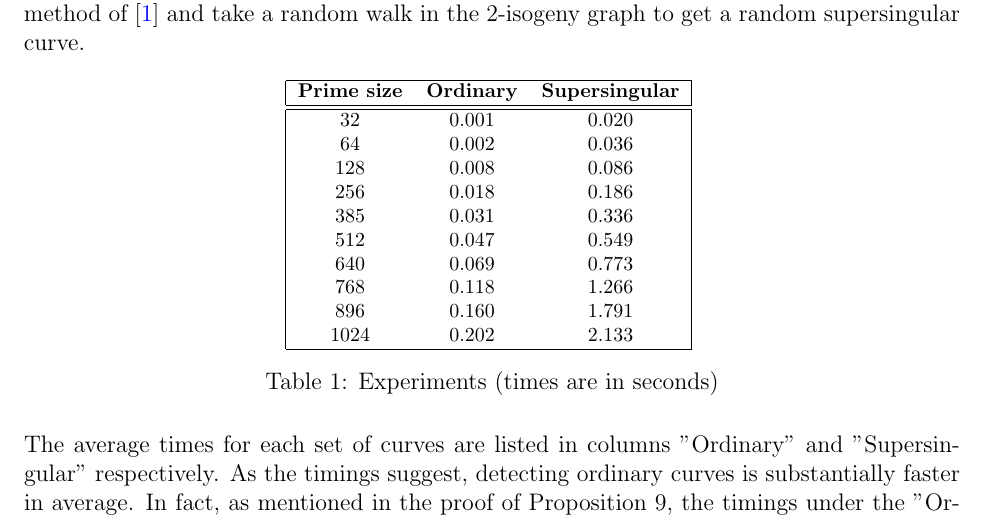
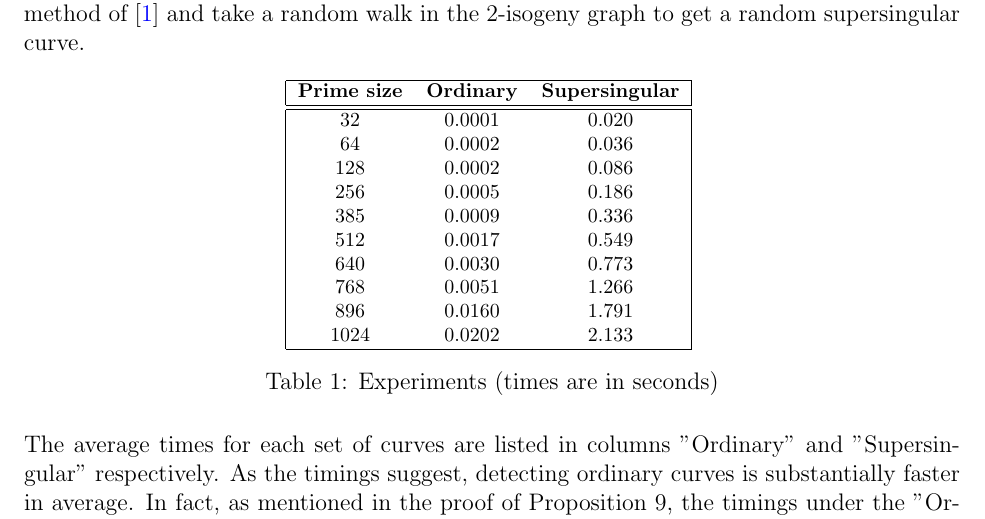
Before and after one commit to jake-doliskani/divpoly_pit, a LaTeX paper (divpoly_pit.tex): part of page 10 of 11, cut so that both start at the same text. Compiled offline with pdfLaTeX.

Commit message:
better timings for the ordinary case using low-level code

```diff
--- a/divpoly_pit.tex
+++ b/divpoly_pit.tex
@@ -686,16 +686,16 @@ get a random supersingular curve.
 		\bfseries Prime size & \bfseries Ordinary & \bfseries Supersingular \\
 		\hline
 		\hline
-		32 & 0.001 & 0.020 \\
-		64 & 0.002 & 0.036 \\
-		128 & 0.008 & 0.086 \\
-		256 & 0.018 & 0.186 \\
-		385 & 0.031 & 0.336 \\
-		512 & 0.047 & 0.549 \\
-		640 & 0.069 & 0.773 \\
-		768 & 0.118 & 1.266 \\
-		896 & 0.160 & 1.791 \\
-		1024 & 0.202 & 2.133 \\
+		32 & 0.0001 & 0.020 \\
+		64 & 0.0002 & 0.036 \\
+		128 & 0.0002 & 0.086 \\
+		256 & 0.0005 & 0.186 \\
+		385 & 0.0009 & 0.336 \\
+		512 & 0.0017 & 0.549 \\
+		640 & 0.0030 & 0.773 \\
+		768 & 0.0051 & 1.266 \\
+		896 & 0.0160 & 1.791 \\
+		1024 & 0.0202 & 2.133 \\
 		\hline
 	\end{tabular}
 	\label{table:exper}
```
